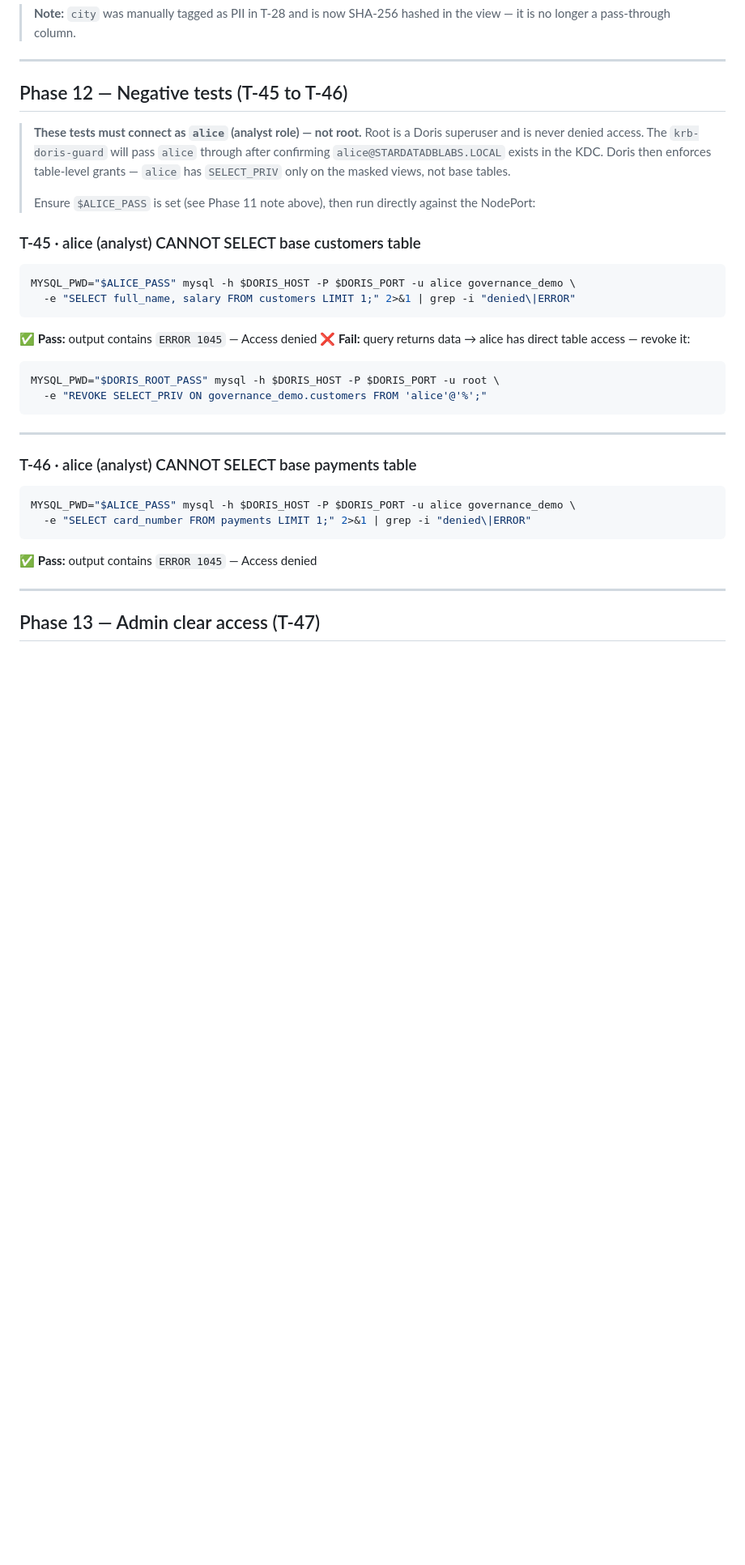
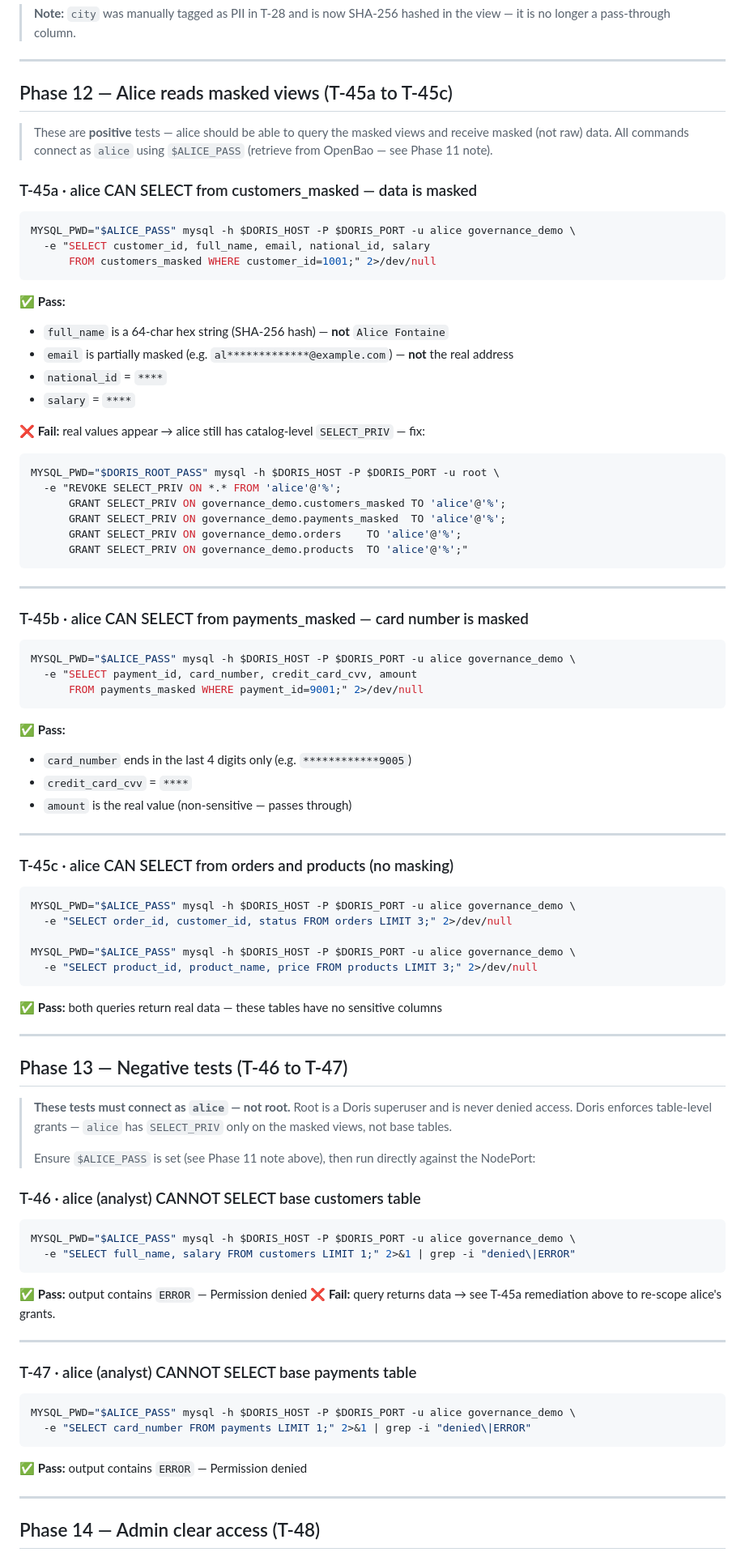
Before and after one commit to johnmillermca/stardatadblabs, a Markdown page: docs/runbooks/runbook-17-star-catalog-e2e-testing.md, the part around one of its changes. Shown at 81% size. Drawn GitHub-style; blank space fills up the shorter version.

Commit message:
docs(runbook-17): add T-45a/b/c — alice reads masked views; clarify root masking behaviour
- Added Phase 12 (T-45a, T-45b, T-45c): positive tests where alice connects
  as herself and queries the masked views, confirming she receives masked
  output (hashed names, partial email, **** salary/CVV) — not raw data.
  Includes remediation block for the case where alice still has broad grants.

- Clarified Phase 11 header: masking is view DDL (not per-user policy).
  Added a comparison table showing exactly what each user sees depending on
  whether they query the masked view or the base table:
    root   + view       → masked (view transforms for everyone)
    root   + base table → raw    (superuser, no grant restriction)
    alice  + view       → masked
    alice  + base table → denied (grant-scoped to views only)
    bob    + base table → raw    (admin privs)

- Fixed phase/test number cascade: Phase 13→14→15 admin/exception/perf
  sections renumbered to avoid duplicates introduced by the new Phase 12.

- T-46/T-47 negative tests (alice denied on base tables) moved to Phase 13.
- T-48 (bob raw access) now correctly labelled under Phase 14.

````diff
--- a/docs/runbooks/runbook-17-star-catalog-e2e-testing.md
+++ b/docs/runbooks/runbook-17-star-catalog-e2e-testing.md
@@ -1071,40 +1089,95 @@ MYSQL_PWD="$DORIS_ROOT_PASS" mysql -h $DORIS_HOST -P $DORIS_PORT \
 
 ---
 
-## Phase 12 — Negative tests (T-45 to T-46)
+## Phase 12 — Alice reads masked views (T-45a to T-45c)
 
-> **These tests must connect as `alice` (analyst role) — not root.** Root is a Doris superuser and is never denied access.
-> The `krb-doris-guard` will pass `alice` through after confirming `alice@STARDATADBLABS.LOCAL` exists in the KDC.
-> Doris then enforces table-level grants — `alice` has `SELECT_PRIV` only on the masked views, not base tables.
+> These are **positive** tests — alice should be able to query the masked views and receive masked (not raw) data.
+> All commands connect as `alice` using `$ALICE_PASS` (retrieve from OpenBao — see Phase 11 note).
+
+### T-45a · alice CAN SELECT from customers_masked — data is masked
+
+```bash
+MYSQL_PWD="$ALICE_PASS" mysql -h $DORIS_HOST -P $DORIS_PORT -u alice governance_demo \
+  -e "SELECT customer_id, full_name, email, national_id, salary
+      FROM customers_masked WHERE customer_id=1001;" 2>/dev/null
+```
+
+✅ **Pass:**
+- `full_name` is a 64-char hex string (SHA-256 hash) — **not** `Alice Fontaine`
+- `email` is partially masked (e.g. `al*************@example.com`) — **not** the real address
+- `national_id` = `****`
+- `salary` = `****`
+
+❌ **Fail:** real values appear → alice still has catalog-level `SELECT_PRIV` — fix:
+```bash
+MYSQL_PWD="$DORIS_ROOT_PASS" mysql -h $DORIS_HOST -P $DORIS_PORT -u root \
+  -e "REVOKE SELECT_PRIV ON *.* FROM 'alice'@'%';
+      GRANT SELECT_PRIV ON governance_demo.customers_masked TO 'alice'@'%';
+      GRANT SELECT_PRIV ON governance_demo.payments_masked  TO 'alice'@'%';
+      GRANT SELECT_PRIV ON governance_demo.orders    TO 'alice'@'%';
+      GRANT SELECT_PRIV ON governance_demo.products  TO 'alice'@'%';"
+```
+
+---
+
+### T-45b · alice CAN SELECT from payments_masked — card number is masked
+
+```bash
+MYSQL_PWD="$ALICE_PASS" mysql -h $DORIS_HOST -P $DORIS_PORT -u alice governance_demo \
+  -e "SELECT payment_id, card_number, credit_card_cvv, amount
+      FROM payments_masked WHERE payment_id=9001;" 2>/dev/null
+```
+
+✅ **Pass:**
+- `card_number` ends in the last 4 digits only (e.g. `************9005`)
+- `credit_card_cvv` = `****`
+- `amount` is the real value (non-sensitive — passes through)
+
+---
+
+### T-45c · alice CAN SELECT from orders and products (no masking)
+
+```bash
+MYSQL_PWD="$ALICE_PASS" mysql -h $DORIS_HOST -P $DORIS_PORT -u alice governance_demo \
+  -e "SELECT order_id, customer_id, status FROM orders LIMIT 3;" 2>/dev/null
+
+MYSQL_PWD="$ALICE_PASS" mysql -h $DORIS_HOST -P $DORIS_PORT -u alice governance_demo \
+  -e "SELECT product_id, product_name, price FROM products LIMIT 3;" 2>/dev/null
+```
+
+✅ **Pass:** both queries return real data — these tables have no sensitive columns
+
+---
+
+## Phase 13 — Negative tests (T-46 to T-47)
+
+> **These tests must connect as `alice` — not root.** Root is a Doris superuser and is never denied access.
+> Doris enforces table-level grants — `alice` has `SELECT_PRIV` only on the masked views, not base tables.
 >
 > Ensure `$ALICE_PASS` is set (see Phase 11 note above), then run directly against the NodePort:
 
-### T-45 · alice (analyst) CANNOT SELECT base customers table
+### T-46 · alice (analyst) CANNOT SELECT base customers table
 
 ```bash
 MYSQL_PWD="$ALICE_PASS" mysql -h $DORIS_HOST -P $DORIS_PORT -u alice governance_demo \
   -e "SELECT full_name, salary FROM customers LIMIT 1;" 2>&1 | grep -i "denied\|ERROR"
 ```
 
-✅ **Pass:** output contains `ERROR 1045` — Access denied
-❌ **Fail:** query returns data → alice has direct table access — revoke it:
-```bash
-MYSQL_PWD="$DORIS_ROOT_PASS" mysql -h $DORIS_HOST -P $DORIS_PORT -u root \
-  -e "REVOKE SELECT_PRIV ON governance_demo.customers FROM 'alice'@'%';"
-```
+✅ **Pass:** output contains `ERROR` — Permission denied
+❌ **Fail:** query returns data → see T-45a remediation above to re-scope alice's grants.
 
 ---
 
-### T-46 · alice (analyst) CANNOT SELECT base payments table
+### T-47 · alice (analyst) CANNOT SELECT base payments table
 
 ```bash
 MYSQL_PWD="$ALICE_PASS" mysql -h $DORIS_HOST -P $DORIS_PORT -u alice governance_demo \
   -e "SELECT card_number FROM payments LIMIT 1;" 2>&1 | grep -i "denied\|ERROR"
 ```
 
-✅ **Pass:** output contains `ERROR 1045` — Access denied
+✅ **Pass:** output contains `ERROR` — Permission denied
 
 ---
 
-## Phase 13 — Admin clear access (T-47)
+## Phase 14 — Admin clear access (T-48)
 
````
Also changed, not shown: other parts of docs/runbooks/runbook-17-star-catalog-e2e-testing.md (+25 -7 lines).
